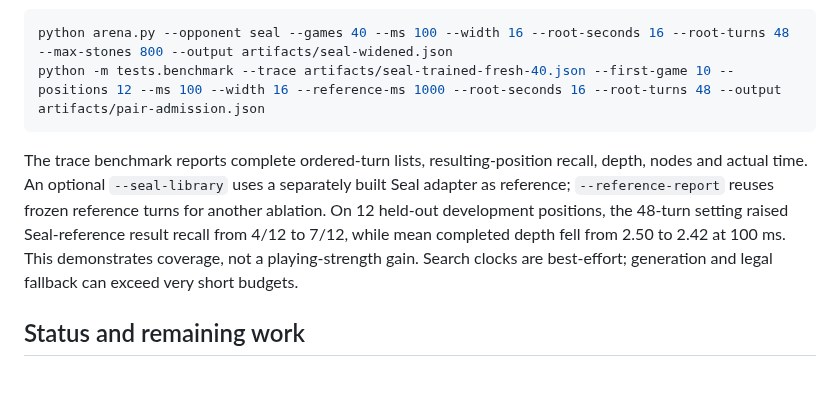
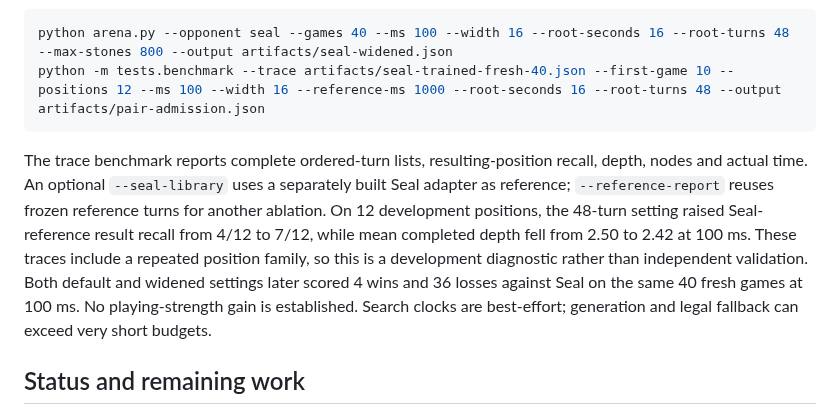
Before and after one commit to Tomodovodoo/HeXO, a Markdown page: README.md, the part around the change. Drawn GitHub-style; blank space fills up the shorter version.

Commit message:
Qualify development recall evidence and record equal-time match result

````diff
--- a/README.md
+++ b/README.md
@@ -203,7 +203,7 @@ python arena.py --opponent seal --games 40 --ms 100 --width 16 --root-seconds 16
 python -m tests.benchmark --trace artifacts/seal-trained-fresh-40.json --first-game 10 --positions 12 --ms 100 --width 16 --reference-ms 1000 --root-seconds 16 --root-turns 48 --output artifacts/pair-admission.json
 ```
 
-The trace benchmark reports complete ordered-turn lists, resulting-position recall, depth, nodes and actual time. An optional `--seal-library` uses a separately built Seal adapter as reference; `--reference-report` reuses frozen reference turns for another ablation. On 12 held-out development positions, the 48-turn setting raised Seal-reference result recall from 4/12 to 7/12, while mean completed depth fell from 2.50 to 2.42 at 100 ms. This demonstrates coverage, not a playing-strength gain. Search clocks are best-effort; generation and legal fallback can exceed very short budgets.
+The trace benchmark reports complete ordered-turn lists, resulting-position recall, depth, nodes and actual time. An optional `--seal-library` uses a separately built Seal adapter as reference; `--reference-report` reuses frozen reference turns for another ablation. On 12 development positions, the 48-turn setting raised Seal-reference result recall from 4/12 to 7/12, while mean completed depth fell from 2.50 to 2.42 at 100 ms. These traces include a repeated position family, so this is a development diagnostic rather than independent validation. Both default and widened settings later scored 4 wins and 36 losses against Seal on the same 40 fresh games at 100 ms. No playing-strength gain is established. Search clocks are best-effort; generation and legal fallback can exceed very short budgets.
 
 ## Status and remaining work
 
````
